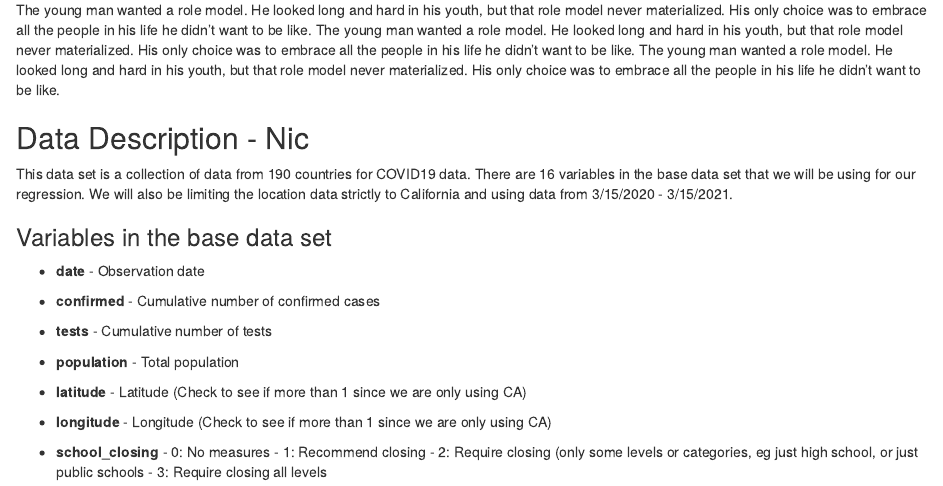
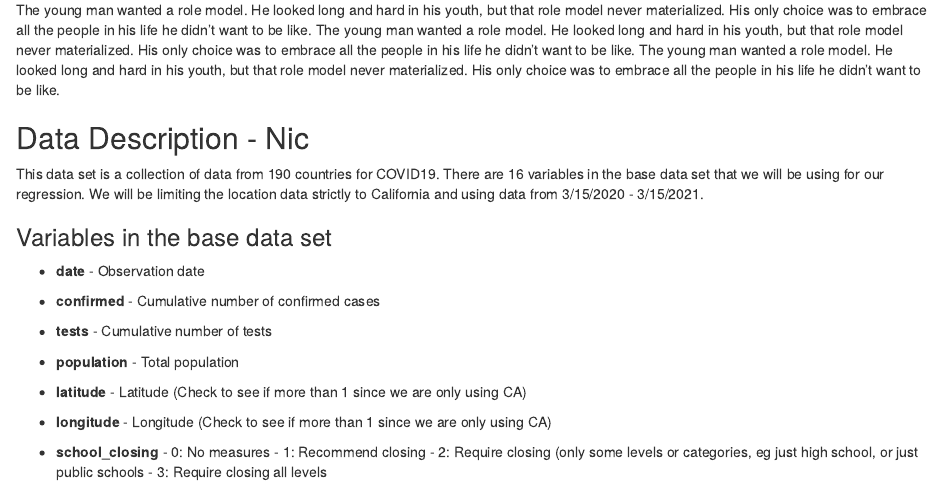
Before and after one commit to oboechick/STAT632FinalProject, an R Markdown document (Chandu_James_Li_Final_Project__rough_draft_STAT_632.Rmd): the page in a window 1100 px wide, from 460 px down. The pictures show the output file Chandu_James_Li_Final_Project__rough_draft_STAT_632.nb.html that the author committed with the source, opened offline.

Commit message:
Update Data Details

```diff
--- a/Chandu_James_Li_Final_Project__rough_draft_STAT_632.Rmd
+++ b/Chandu_James_Li_Final_Project__rough_draft_STAT_632.Rmd
@@ -24,7 +24,7 @@ The young man wanted a role model. He looked long and hard in his youth, but tha
 
 ## Data Description - Nic
 
-This data set is a collection of data from 190 countries for COVID19 data. There are 16 variables in the base data set that we will be using for our regression. We will also be limiting the location data strictly to California and using data from 3/15/2020 - 3/15/2021.
+This data set is a collection of data from 190 countries for COVID19. There are 16 variables in the base data set that we will be using for our regression. We will be limiting the location data strictly to California and using data from 3/15/2020 - 3/15/2021.
 
 ### Variables in the base data set
 
```
Also changed, not shown: Chandu_James_Li_Final_Project__rough_draft_STAT_632.nb.html.
